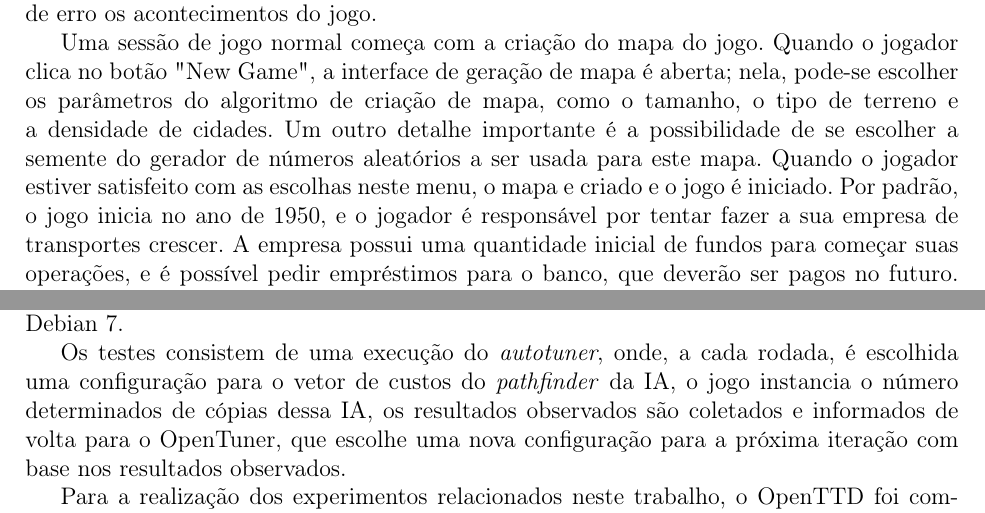
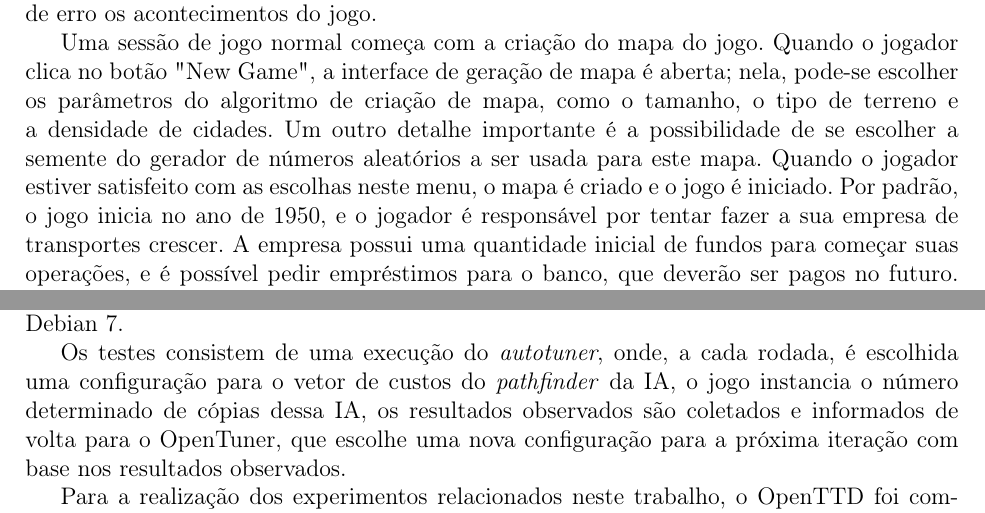
Before and after one commit to imano-ob/tccbib, a LaTeX thesis (monografia_template.tex, which reads cap-desenvolvimentos.tex): two parts of pages 14 and 17 of 26, joined at a grey line, cut so that both start at the same text. Compiled offline with pdfLaTeX; the source files are stored in an older character set and shown here as Unicode.

Commit message:
Ajustes finais da Nina.

```diff
--- a/cap-desenvolvimentos.tex
+++ b/cap-desenvolvimentos.tex
@@ -161,7 +161,7 @@ O TTDHandler realiza a interface com o OpenTTD. Ele envia comandos para o servid
 
 Para verificar o funcionamento do \textit{autotuner}, foram realizados testes de 10 e 50 anos com 8 IAs por iteração para valor da empresa, e de 10 anos com 6 IAs e 30 anos com 8 IAs para dinheiro em caixa e lucro. Testes de 10 anos foram executados numa máquina virtual cedida por William Gnann, com 512MB RAM e um núcleo de um processador AMD Opteron 2210, e os testes mais longos foram feitos na Rá, o servidor web do USPGameDev, com 4GB de RAM e um processador Intel Xeon X3430. Ambas estavam com o sistema operacional Debian 7.
 
-Os testes consistem de uma execução do \textit{autotuner}, onde, a cada rodada, é escolhida uma configuração para o vetor de custos do \textit{pathfinder} da IA, o jogo instancia o número determinados de cópias dessa IA, os resultados observados são coletados e informados de volta para o OpenTuner, que escolhe uma nova configuração para a próxima iteração com base nos resultados observados.
+Os testes consistem de uma execução do \textit{autotuner}, onde, a cada rodada, é escolhida uma configuração para o vetor de custos do \textit{pathfinder} da IA, o jogo instancia o número determinado de cópias dessa IA, os resultados observados são coletados e informados de volta para o OpenTuner, que escolhe uma nova configuração para a próxima iteração com base nos resultados observados.
 
 Para a realização dos experimentos relacionados neste trabalho, o OpenTTD foi compilado com uma alteração de uma \textit{flag} que permite que os ciclos de jogo passem de forma muito mais rápida que o natural. Assim, a passagem de tempo dentro do jogo é acelerada de modo a possibilitar a geração de mais resultados em menos tempo. Os testes realizam rodadas de 10, 30 e 50 anos dentro do jogo, sendo que um ano de jogo dura aproximadamente 13 minutos. Realizar baterias de testes levando 10 horas cada uma seria proibitivo.
 
```
Also changed, not shown: cap-desenvolvimentos.tex (2 more changed lines).
